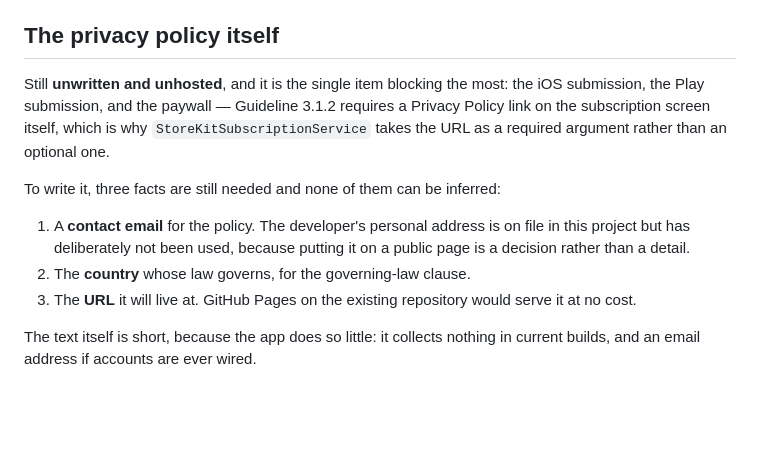
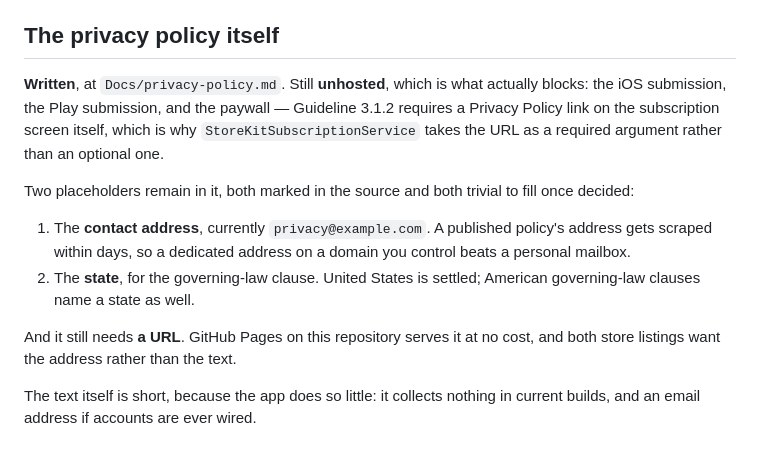
Before and after one commit to ingdavidavila/voxscripta, a Markdown page: Docs/PRIVACY.md, the part around the change. Drawn GitHub-style; blank space fills up the shorter version.

```diff
--- a/Docs/PRIVACY.md
+++ b/Docs/PRIVACY.md
@@ -89,20 +89,24 @@ With an account service:
 
 ## The privacy policy itself
 
-Still **unwritten and unhosted**, and it is the single item blocking the most:
+**Written**, at `Docs/privacy-policy.md`. Still **unhosted**, which is what
+actually blocks:
 the iOS submission, the Play submission, and the paywall — Guideline 3.1.2
 requires a Privacy Policy link on the subscription screen itself, which is why
 `StoreKitSubscriptionService` takes the URL as a required argument rather than
 an optional one.
 
-To write it, three facts are still needed and none of them can be inferred:
+Two placeholders remain in it, both marked in the source and both trivial to
+fill once decided:
 
-1. A **contact email** for the policy. The developer's personal address is on
-   file in this project but has deliberately not been used, because putting it
-   on a public page is a decision rather than a detail.
-2. The **country** whose law governs, for the governing-law clause.
-3. The **URL** it will live at. GitHub Pages on the existing repository would
-   serve it at no cost.
+1. The **contact address**, currently `privacy@example.com`. A published
+   policy's address gets scraped within days, so a dedicated address on a
+   domain you control beats a personal mailbox.
+2. The **state**, for the governing-law clause. United States is settled;
+   American governing-law clauses name a state as well.
+
+And it still needs **a URL**. GitHub Pages on this repository serves it at no
+cost, and both store listings want the address rather than the text.
 
 The text itself is short, because the app does so little: it collects nothing
 in current builds, and an email address if accounts are ever wired.
```
Also changed, not shown: Docs/privacy-policy.md (added, +117 -0 lines).
